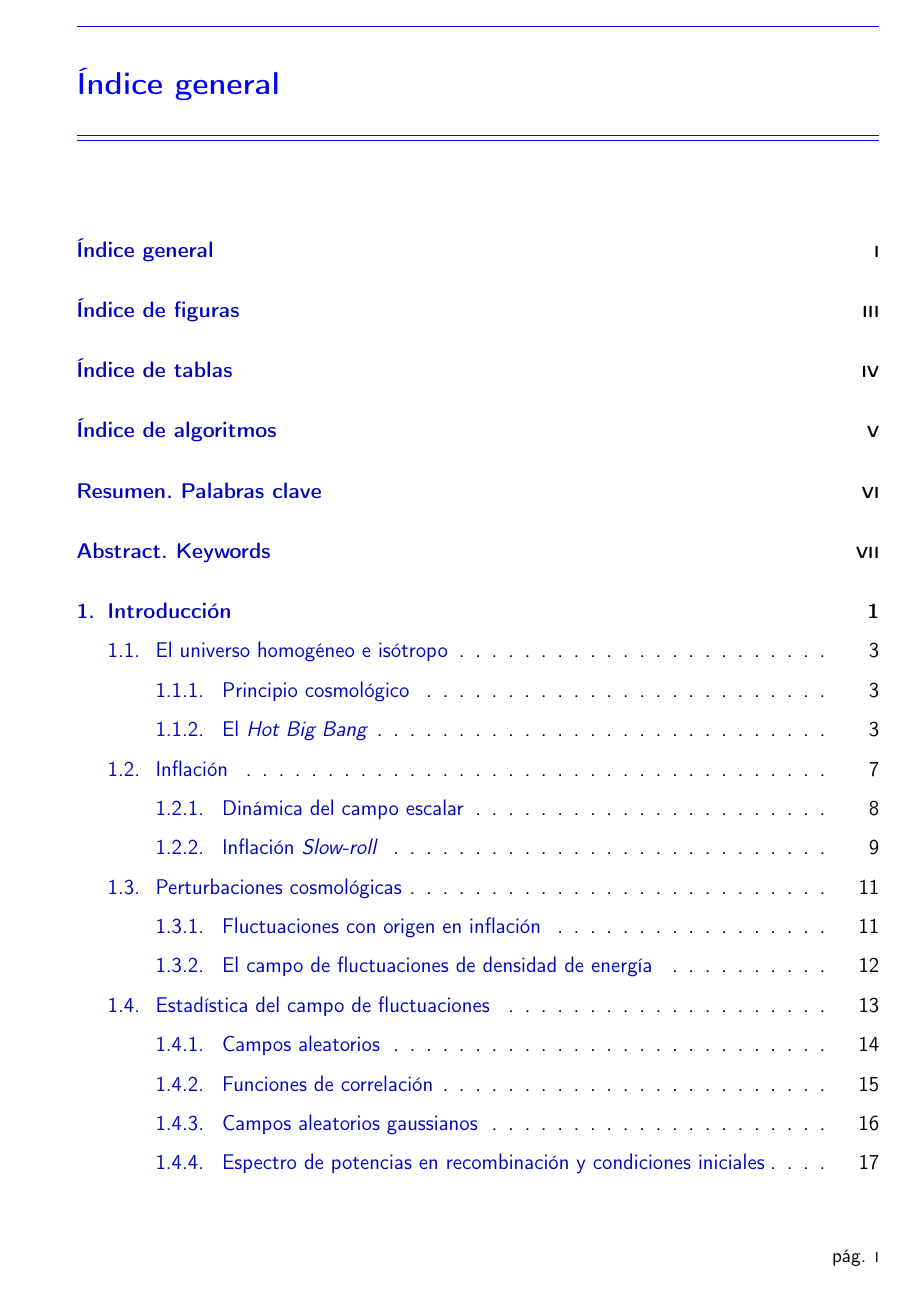
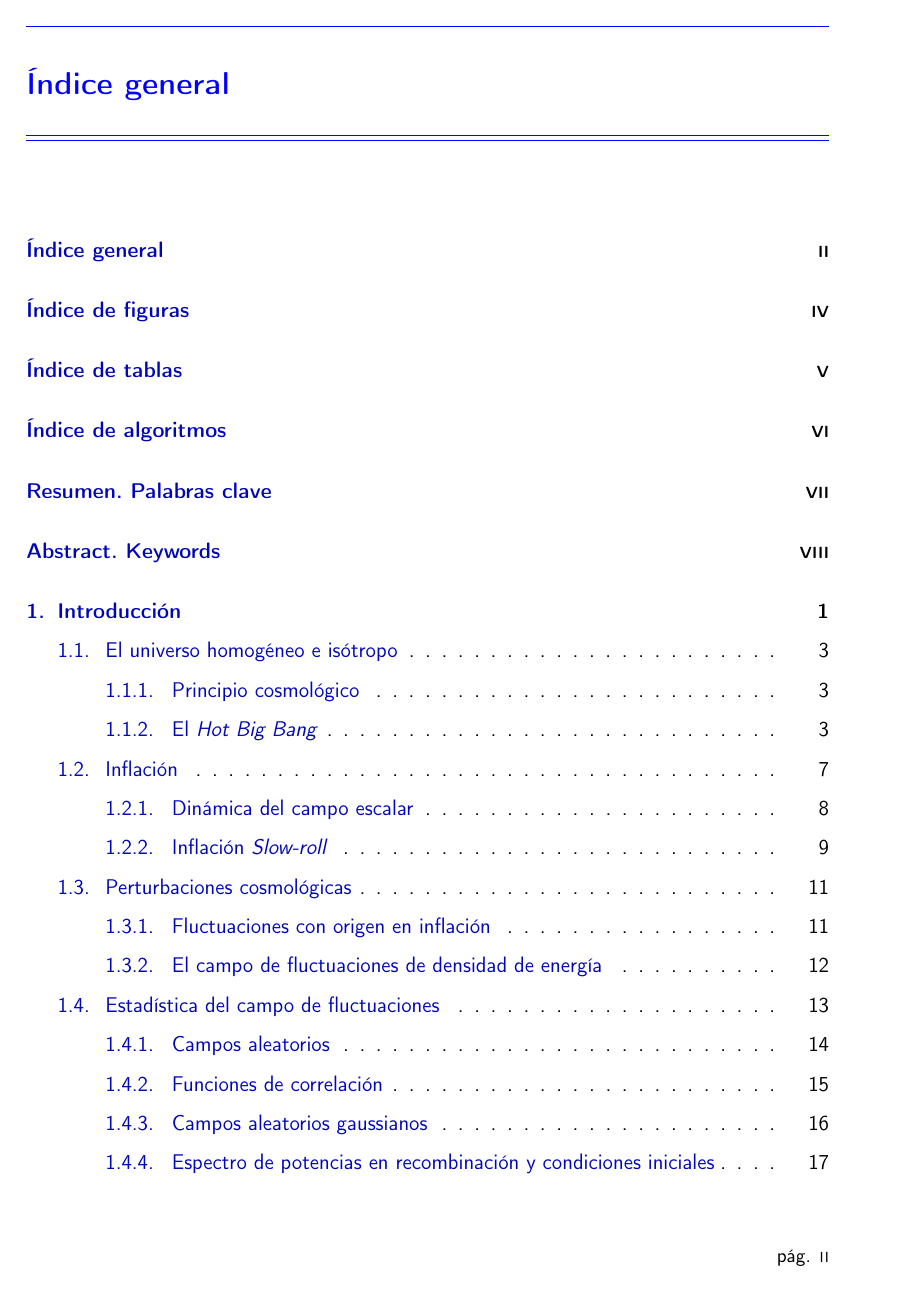
Before and after one commit to rafaariza/FS20-29-FSC, a LaTeX thesis (latex/main.tex): page 3 of 48. Compiled offline with pdfLaTeX.

Commit message:
Binded version

```diff
--- a/latex/main.tex
+++ b/latex/main.tex
@@ -1,4 +1,4 @@
-\documentclass[a4paper,oneside,fontsize=12bp]{report}
+\documentclass[a4paper,twoside,fontsize=12bp]{report}
 \newcommand{\titulacion}{Grado de Física}
 \newcommand{\titulo}{Generación de campos gaussianos en teorías inflacionarias}
 \newcommand{\codigo}{FS20-29-FSC}
```
Also changed, not shown: 2 other files.
